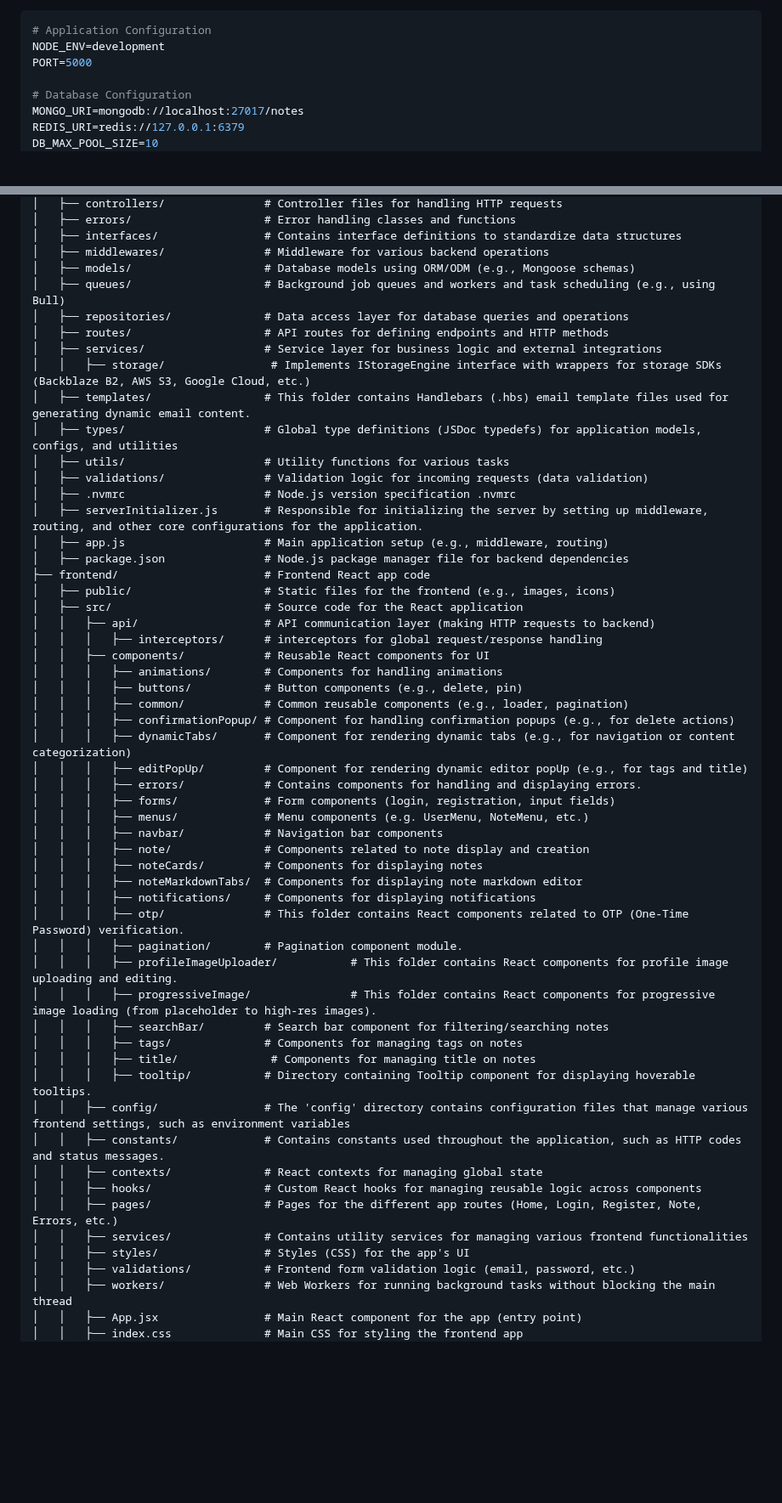
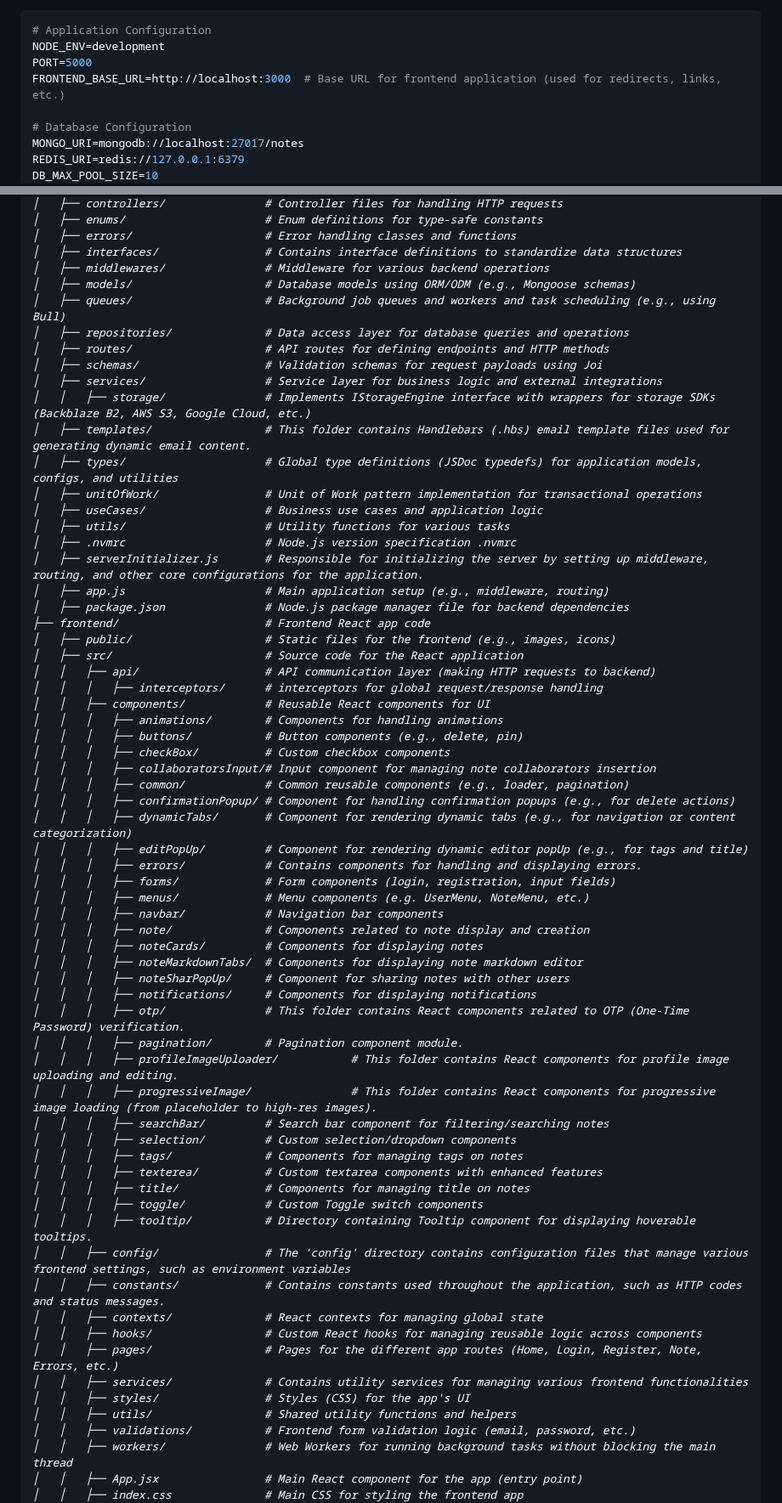
Before and after one commit to YoussefKamal098/note-verse, a Markdown page: README.md, 2 parts joined by grey strips. Shown at 85% size. Rendered like a GitHub page; blank space fills up the shorter version.

```diff
--- a/README.md
+++ b/README.md
@@ -58,6 +58,7 @@ npm install
 # Application Configuration
 NODE_ENV=development
 PORT=5000
+FRONTEND_BASE_URL=http://localhost:3000  # Base URL for frontend application (used for redirects, links, etc.)
 
 # Database Configuration
 MONGO_URI=mongodb://localhost:27017/notes
@@ -279,4 +298,5 @@ notes_app/
 │   ├── controllers/               # Controller files for handling HTTP requests
+│   ├── enums/                     # Enum definitions for type-safe constants
 │   ├── errors/                    # Error handling classes and functions
 │   ├── interfaces/                # Contains interface definitions to standardize data structures
 │   ├── middlewares/               # Middleware for various backend operations
@@ -284,12 +304,14 @@ notes_app/
 │   ├── queues/                    # Background job queues and workers and task scheduling (e.g., using Bull)
 │   ├── repositories/              # Data access layer for database queries and operations
 │   ├── routes/                    # API routes for defining endpoints and HTTP methods
+│   ├── schemas/                   # Validation schemas for request payloads using Joi
 │   ├── services/                  # Service layer for business logic and external integrations
-│   │   ├── storage/                # Implements IStorageEngine interface with wrappers for storage SDKs (Backblaze B2, AWS S3, Google Cloud, etc.)
+│   │   ├── storage/               # Implements IStorageEngine interface with wrappers for storage SDKs (Backblaze B2, AWS S3, Google Cloud, etc.)
 │   ├── templates/                 # This folder contains Handlebars (.hbs) email template files used for generating dynamic email content.
 │   ├── types/                     # Global type definitions (JSDoc typedefs) for application models, configs, and utilities
+│   ├── unitOfWork/                # Unit of Work pattern implementation for transactional operations
+│   ├── useCases/                  # Business use cases and application logic
 │   ├── utils/                     # Utility functions for various tasks
-│   ├── validations/               # Validation logic for incoming requests (data validation)
 │   ├── .nvmrc                     # Node.js version specification .nvmrc
 │   ├── serverInitializer.js       # Responsible for initializing the server by setting up middleware, routing, and other core configurations for the application.
 │   ├── app.js                     # Main application setup (e.g., middleware, routing)
@@ -302,6 +324,8 @@ notes_app/
 │   │   ├── components/            # Reusable React components for UI
 │   │   │   ├── animations/        # Components for handling animations
 │   │   │   ├── buttons/           # Button components (e.g., delete, pin)
+│   │   │   ├── checkBox/          # Custom checkbox components
+│   │   │   ├── collaboratorsInput/# Input component for managing note collaborators insertion
 │   │   │   ├── common/            # Common reusable components (e.g., loader, pagination)
 │   │   │   ├── confirmationPopup/ # Component for handling confirmation popups (e.g., for delete actions)
 │   │   │   ├── dynamicTabs/       # Component for rendering dynamic tabs (e.g., for navigation or content categorization)
@@ -313,14 +337,18 @@ notes_app/
 │   │   │   ├── note/              # Components related to note display and creation
 │   │   │   ├── noteCards/         # Components for displaying notes
 │   │   │   ├── noteMarkdownTabs/  # Components for displaying note markdown editor
+│   │   │   ├── noteSharPopUp/     # Component for sharing notes with other users
 │   │   │   ├── notifications/     # Components for displaying notifications
 │   │   │   ├── otp/               # This folder contains React components related to OTP (One-Time Password) verification.
 │   │   │   ├── pagination/        # Pagination component module.
 │   │   │   ├── profileImageUploader/           # This folder contains React components for profile image uploading and editing.
 │   │   │   ├── progressiveImage/               # This folder contains React components for progressive image loading (from placeholder to high-res images).
 │   │   │   ├── searchBar/         # Search bar component for filtering/searching notes
+│   │   │   ├── selection/         # Custom selection/dropdown components
 │   │   │   ├── tags/              # Components for managing tags on notes
-│   │   │   ├── title/              # Components for managing title on notes
+│   │   │   ├── texterea/          # Custom textarea components with enhanced features
+│   │   │   ├── title/             # Components for managing title on notes
+│   │   │   ├── toggle/            # Custom Toggle switch components
 │   │   │   ├── tooltip/           # Directory containing Tooltip component for displaying hoverable tooltips.
 │   │   ├── config/                # The 'config' directory contains configuration files that manage various frontend settings, such as environment variables
 │   │   ├── constants/             # Contains constants used throughout the application, such as HTTP codes and status messages.
@@ -329,6 +357,7 @@ notes_app/
 │   │   ├── pages/                 # Pages for the different app routes (Home, Login, Register, Note, Errors, etc.)
 │   │   ├── services/              # Contains utility services for managing various frontend functionalities
 │   │   ├── styles/                # Styles (CSS) for the app's UI
+│   │   ├── utils/                 # Shared utility functions and helpers
 │   │   ├── validations/           # Frontend form validation logic (email, password, etc.)
 │   │   ├── workers/               # Web Workers for running background tasks without blocking the main thread
 │   │   ├── App.jsx                # Main React component for the app (entry point)
```
Also changed, not shown: other parts of README.md (+37 -19 lines).
